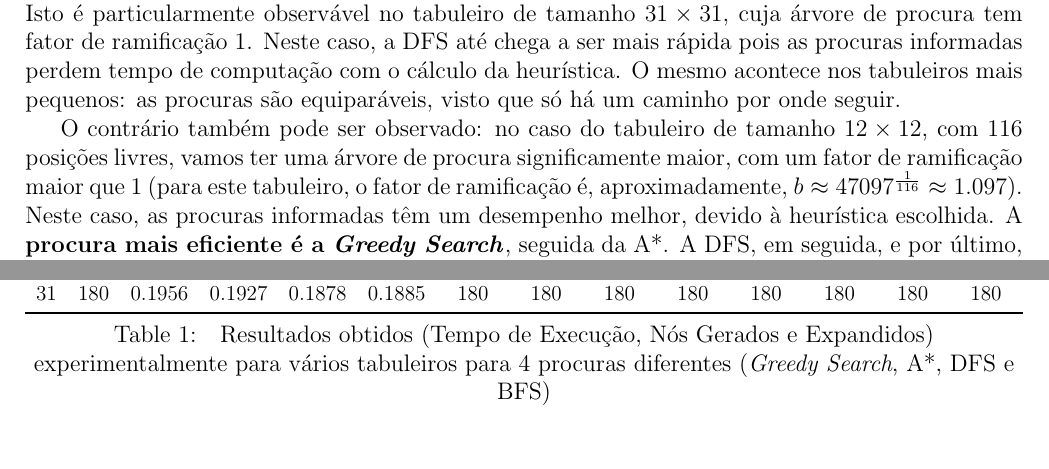
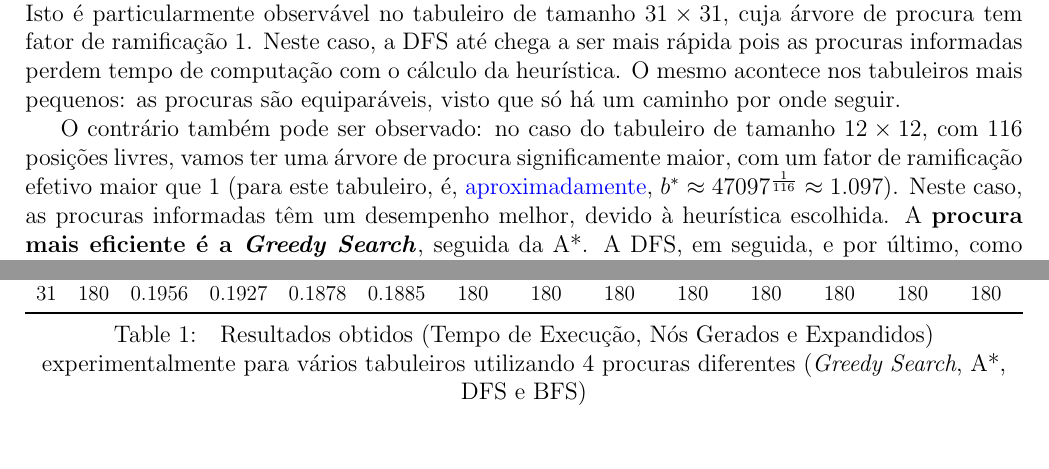
Before and after one commit to diogotcorreia/takuzu-ia, a LaTeX document (report/report.tex): two parts of pages 2 and 3 of 3, joined at a grey line, cut so that both start at the same text. Compiled offline with pdfLaTeX.

Commit message:
Improve wording

```diff
--- a/report/report.tex
+++ b/report/report.tex
@@ -181,8 +181,9 @@ as procuras são equiparáveis, visto que só há um caminho por onde seguir.
 
 O contrário também pode ser observado: no caso do tabuleiro de tamanho \(12 \times 12\), com \(116\) posições
 livres, vamos ter uma árvore de procura significamente maior,
-com um fator de ramificação maior que 1 (para este tabuleiro, o fator de ramificação é,
-aproximadamente, \(b \approx 47097^{\frac{1}{116}} \approx 1.097\)).
+com um fator de ramificação efetivo maior que 1 (para este tabuleiro, é,
+\href{http://ozark.hendrix.edu/~ferrer/courses/335/f11/lectures/effective-branching.html}{aproximadamente},
+\(b^* \approx 47097^{\frac{1}{116}} \approx 1.097\)).
 Neste caso, as procuras informadas têm um desempenho melhor, devido à heurística escolhida.
 A \textbf{procura mais eficiente é a \textit{Greedy Search}}, seguida da A*.
 A DFS, em seguida, e por último, como seria de esperar visto que a solução se encontra
@@ -252,7 +253,7 @@ esparsos.
 
 \begin{center}
   Table 1:\quad Resultados obtidos (Tempo de Execução, Nós Gerados e Expandidos) experimentalmente para vários tabuleiros
-  para 4 procuras diferentes (\textit{Greedy Search}, A*, DFS e BFS)
+  utilizando 4 procuras diferentes (\textit{Greedy Search}, A*, DFS e BFS)
 \end{center}
 
 \begin{figure}[h]%
```
Also changed, not shown: report/report.tex (4 more changed lines).
